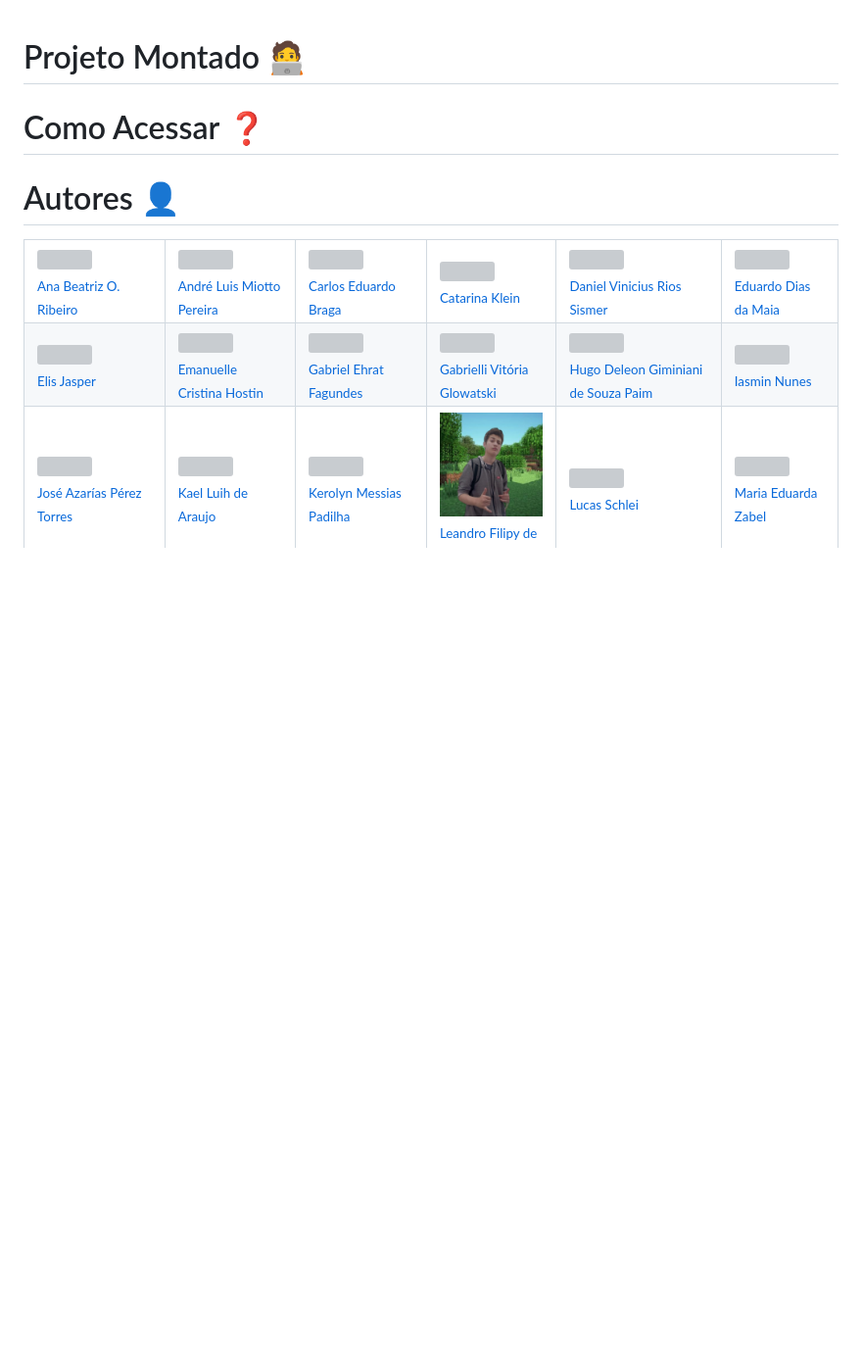
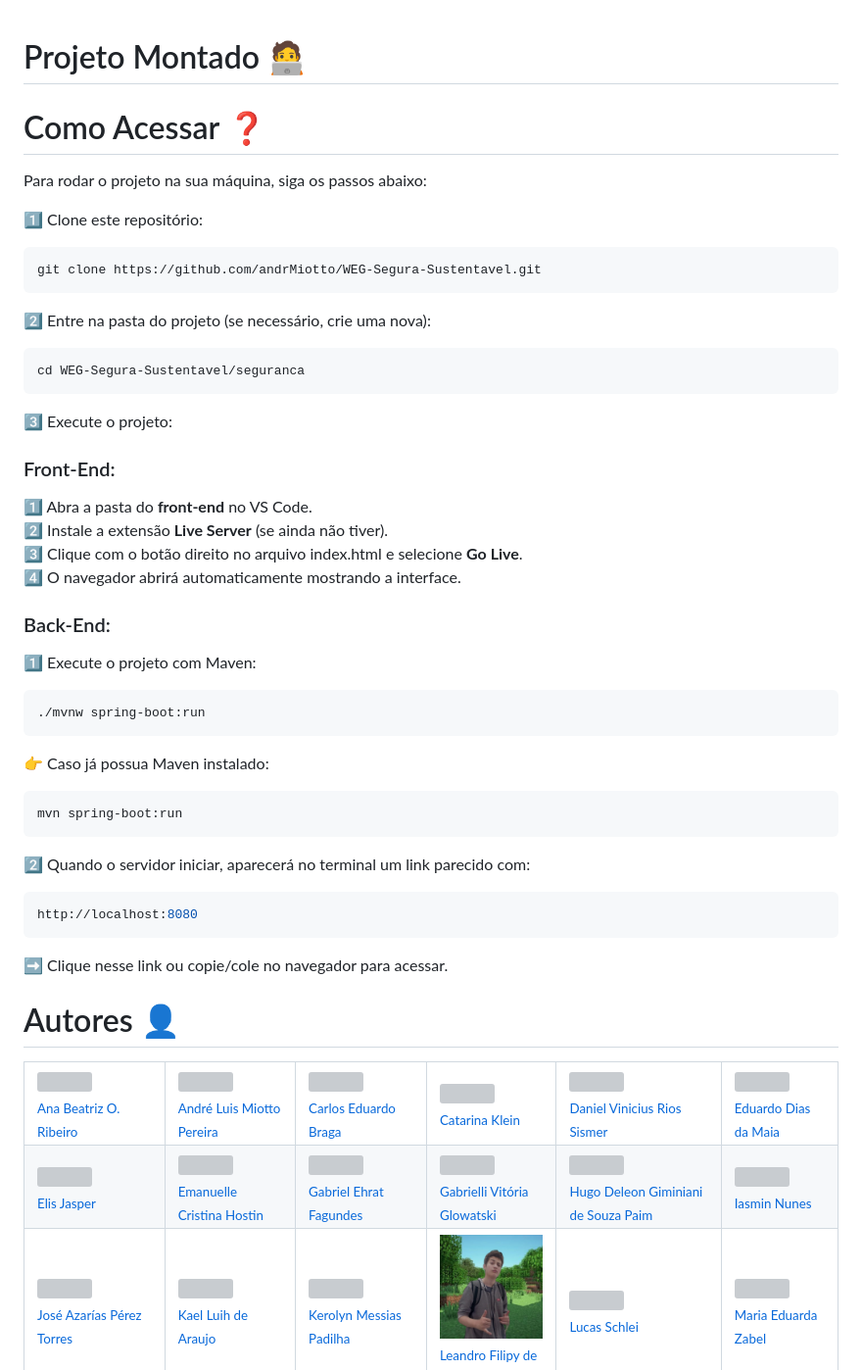
Before and after one commit to andrMiotto/WEG-Segura-Sustentavel, a Markdown page: README.md, the part around the change. Shown: that part at 98% size. GitHub-like rendering; blank space fills up the shorter version; grey boxes are pictures that could not be loaded.

Commit message:
Docs: Adiciona instruções de execução do Front-End e Back-End no README.

`````diff
--- a/README.md
+++ b/README.md
@@ -136,6 +136,41 @@ O sistema foi projetado para seguir integralmente a Lei Geral de Proteção de D
 
 # Como Acessar ❓
 
+Para rodar o projeto na sua máquina, siga os passos abaixo:
+
+1️⃣ Clone este repositório:
+```bash
+git clone https://github.com/andrMiotto/WEG-Segura-Sustentavel.git
+````
+2️⃣ Entre na pasta do projeto (se necessário, crie uma nova):
+```bash
+cd WEG-Segura-Sustentavel/seguranca
+````
+3️⃣ Execute o projeto: <br>
+
+### Front-End:
+1️⃣ Abra a pasta do **front-end** no VS Code. <br>
+2️⃣ Instale a extensão **Live Server** (se ainda não tiver). <br>
+3️⃣ Clique com o botão direito no arquivo index.html e selecione **Go Live**. <br>
+4️⃣ O navegador abrirá automaticamente mostrando a interface. <br>
+
+### Back-End:
+1️⃣ Execute o projeto com Maven:
+```bash
+./mvnw spring-boot:run
+````
+
+👉 Caso já possua Maven instalado:
+```bash
+mvn spring-boot:run
+````
+
+2️⃣ Quando o servidor iniciar, aparecerá no terminal um link parecido com:
+```bash
+http://localhost:8080
+````
+
+➡️ Clique nesse link ou copie/cole no navegador para acessar.
 
 # Autores 👤
 
`````
